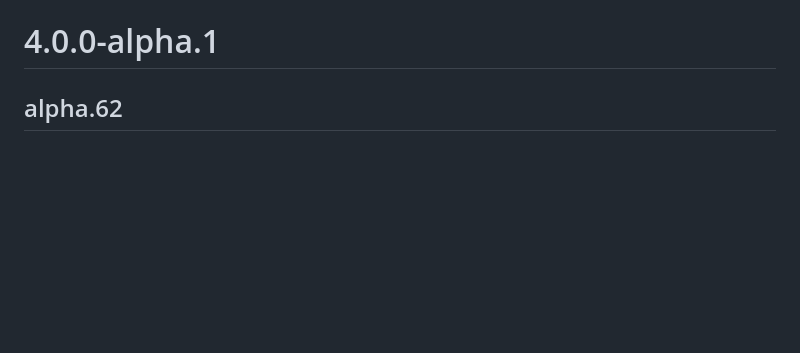
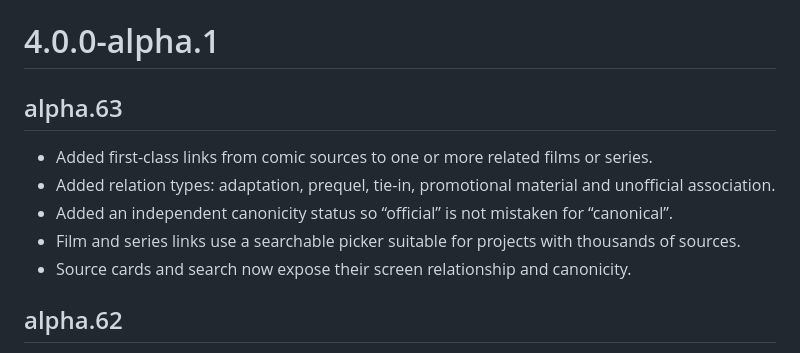
Before and after one commit to hominicus1/Chronizo, a Markdown page: CHANGELOG.md, the part around the change. Drawn GitHub-style; blank space fills up the shorter version.

Commit message:
Document Chronizo alpha 63

```diff
--- a/CHANGELOG.md
+++ b/CHANGELOG.md
@@ -17,6 +17,14 @@
 - Release Order groups by release date + universe + media label.
 - Micro-event `type` values such as event/clue/background no longer split one episode into multiple release blocks.
 # 4.0.0-alpha.1
+
+## alpha.63
+
+- Added first-class links from comic sources to one or more related films or series.
+- Added relation types: adaptation, prequel, tie-in, promotional material and unofficial association.
+- Added an independent canonicity status so “official” is not mistaken for “canonical”.
+- Film and series links use a searchable picker suitable for projects with thousands of sources.
+- Source cards and search now expose their screen relationship and canonicity.
 
 ## alpha.62
 
```
